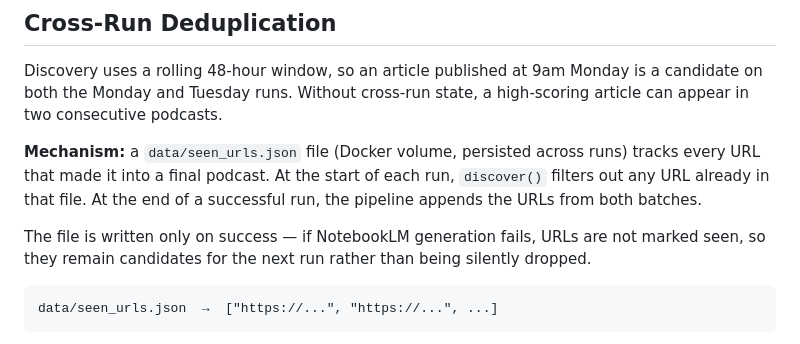
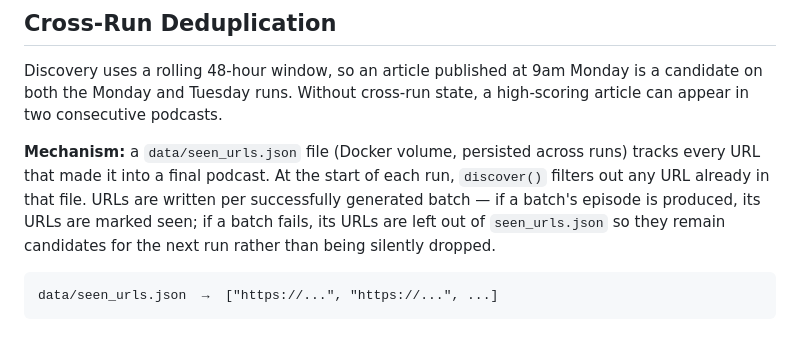
Before and after one commit to whitewalls86/de-podcast, a Markdown page: Docs/de-podcast-pipeline.md, the part around the change. GitHub-like rendering.

Commit message:
Fix dedup doc to reflect per-batch seen-URL behavior
The old wording said URLs are written "at the end of a successful run"
and "only on success," implying all-or-nothing. The actual behavior
(since b0ae5a8) is per-batch: successful batch URLs are marked seen
immediately, failed batch URLs are withheld so they stay eligible for
retry.

Co-Authored-By: Claude Sonnet 4.6 <noreply@anthropic.com>

````diff
--- a/Docs/de-podcast-pipeline.md
+++ b/Docs/de-podcast-pipeline.md
@@ -617,9 +617,7 @@ USE_DEV_CLIENT=true python scripts/test_pipeline.py
 
 Discovery uses a rolling 48-hour window, so an article published at 9am Monday is a candidate on both the Monday and Tuesday runs. Without cross-run state, a high-scoring article can appear in two consecutive podcasts.
 
-**Mechanism:** a `data/seen_urls.json` file (Docker volume, persisted across runs) tracks every URL that made it into a final podcast. At the start of each run, `discover()` filters out any URL already in that file. At the end of a successful run, the pipeline appends the URLs from both batches.
-
-The file is written only on success — if NotebookLM generation fails, URLs are not marked seen, so they remain candidates for the next run rather than being silently dropped.
+**Mechanism:** a `data/seen_urls.json` file (Docker volume, persisted across runs) tracks every URL that made it into a final podcast. At the start of each run, `discover()` filters out any URL already in that file. URLs are written per successfully generated batch — if a batch's episode is produced, its URLs are marked seen; if a batch fails, its URLs are left out of `seen_urls.json` so they remain candidates for the next run rather than being silently dropped.
 
 ```
 data/seen_urls.json  →  ["https://...", "https://...", ...]
````
